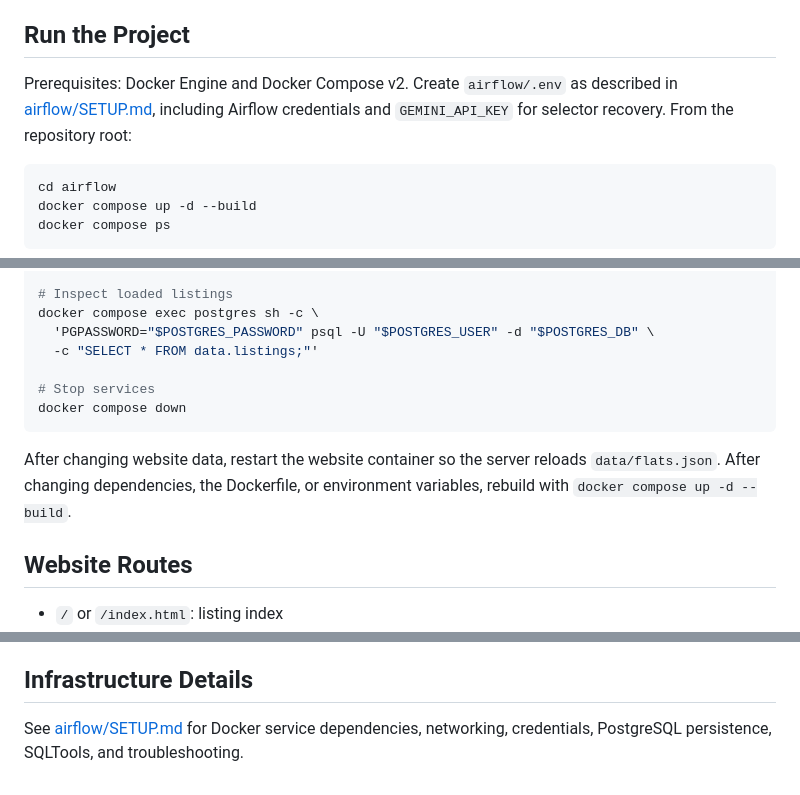
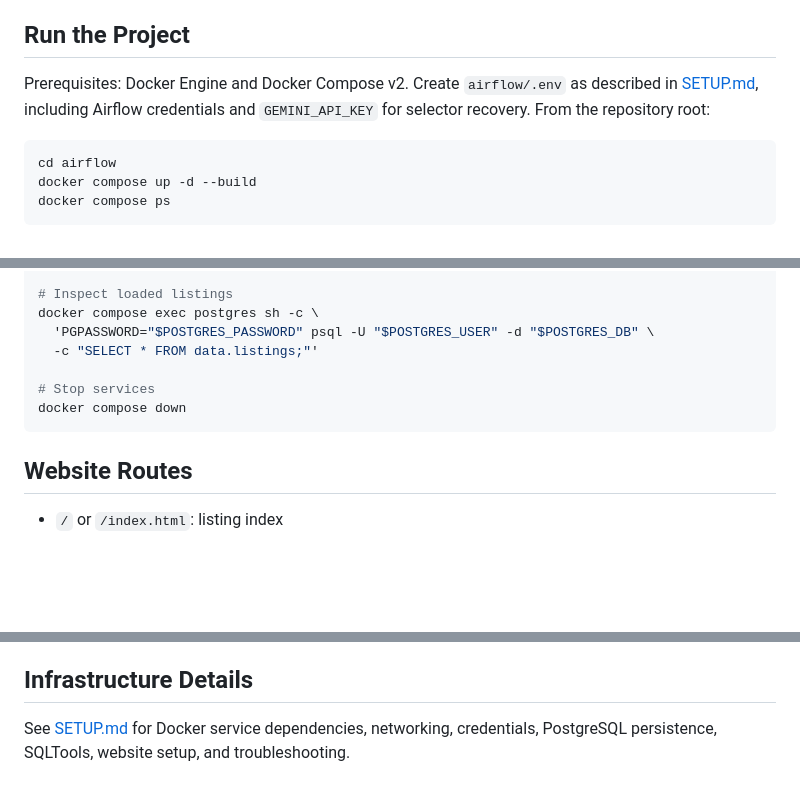
Before and after one commit to kshshton/sheloba, a Markdown page: README.md, 3 parts joined by grey strips. GitHub-like rendering; blank space fills up the shorter version.

````diff
--- a/README.md
+++ b/README.md
@@ -62,7 +62,7 @@ The model does not receive the database, source files, or API credentials. It se
 
 ## Run the Project
 
-Prerequisites: Docker Engine and Docker Compose v2. Create `airflow/.env` as described in [airflow/SETUP.md](airflow/SETUP.md#create-the-environment-file), including Airflow credentials and `GEMINI_API_KEY` for selector recovery. From the repository root:
+Prerequisites: Docker Engine and Docker Compose v2. Create `airflow/.env` as described in [SETUP.md](SETUP.md#create-the-environment-file), including Airflow credentials and `GEMINI_API_KEY` for selector recovery. From the repository root:
 
 ```sh
 cd airflow
@@ -101,8 +101,6 @@ docker compose exec postgres sh -c \
 docker compose down
 ```
 
-After changing website data, restart the website container so the server reloads `data/flats.json`. After changing dependencies, the Dockerfile, or environment variables, rebuild with `docker compose up -d --build`.
-
 ## Website Routes
 
 - `/` or `/index.html`: listing index
@@ -120,4 +118,4 @@ Open <http://127.0.0.1:8765/>. Use `SHELOBA_HOST=0.0.0.0` when it must be reacha
 
 ## Infrastructure Details
 
-See [airflow/SETUP.md](airflow/SETUP.md) for Docker service dependencies, networking, credentials, PostgreSQL persistence, SQLTools, and troubleshooting.
+See [SETUP.md](SETUP.md) for Docker service dependencies, networking, credentials, PostgreSQL persistence, SQLTools, website setup, and troubleshooting.
````
Also changed, not shown: SETUP.md (renamed from airflow/SETUP.md, +43 -6 lines).
